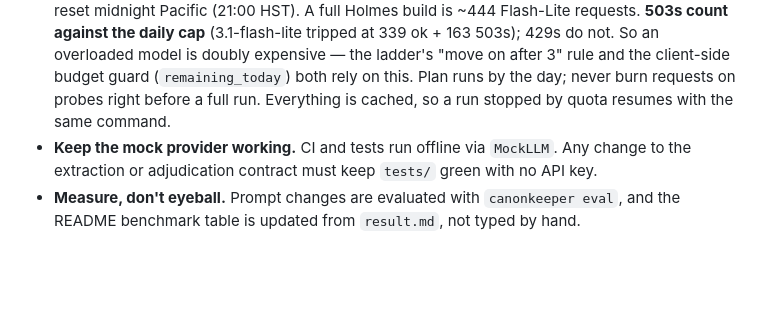
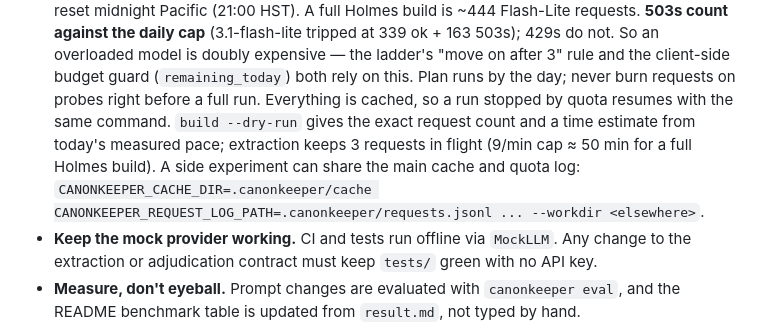
Before and after one commit to nolankido/canonKeeper, a Markdown page: CLAUDE.md, the part around the change. Rendered like a GitHub page; blank space fills up the shorter version.

Commit message:
docs(claude): build pacing, estimates and side experiments
Co-Authored-By: Claude Opus 5.5 <noreply@anthropic.com>
Claude-Session: https://claude.ai/code/session_01TyR5Y9n7Q174fE3jXFGa7s

```diff
--- a/CLAUDE.md
+++ b/CLAUDE.md
@@ -29,7 +29,11 @@ tokens of context) → HTML report. Default provider is the Gemini free tier (no
   429s do not. So an overloaded model is doubly expensive — the ladder's "move on after 3"
   rule and the client-side budget guard (`remaining_today`) both rely on this. Plan runs by
   the day; never burn requests on probes right before a full run. Everything is cached, so a
-  run stopped by quota resumes with the same command.
+  run stopped by quota resumes with the same command. `build --dry-run` gives the exact
+  request count and a time estimate from today's measured pace; extraction keeps 3 requests
+  in flight (9/min cap ≈ 50 min for a full Holmes build). A side experiment can share the
+  main cache and quota log: `CANONKEEPER_CACHE_DIR=.canonkeeper/cache
+  CANONKEEPER_REQUEST_LOG_PATH=.canonkeeper/requests.jsonl ... --workdir <elsewhere>`.
 - **Keep the mock provider working.** CI and tests run offline via `MockLLM`. Any change to the
   extraction or adjudication contract must keep `tests/` green with no API key.
 - **Measure, don't eyeball.** Prompt changes are evaluated with `canonkeeper eval`, and the
```
